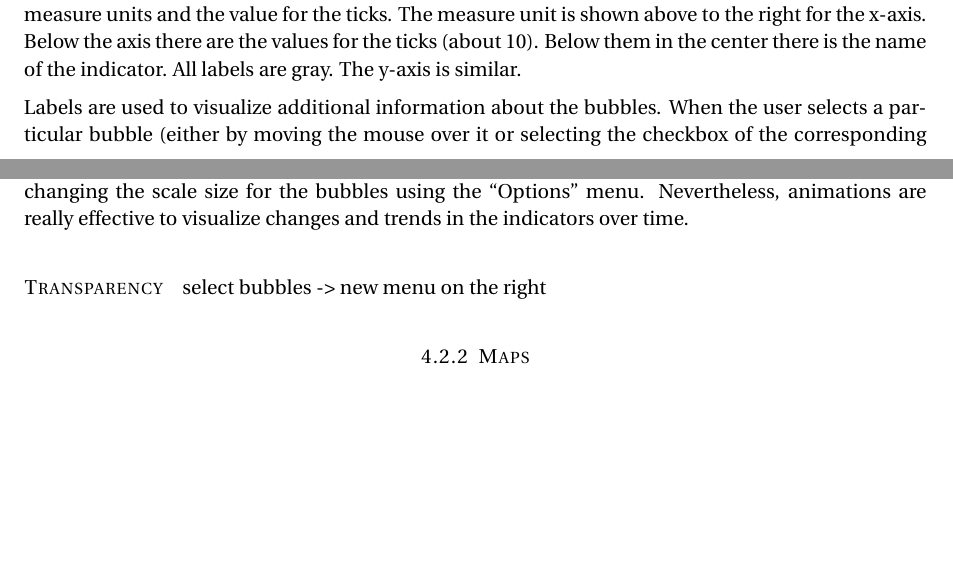
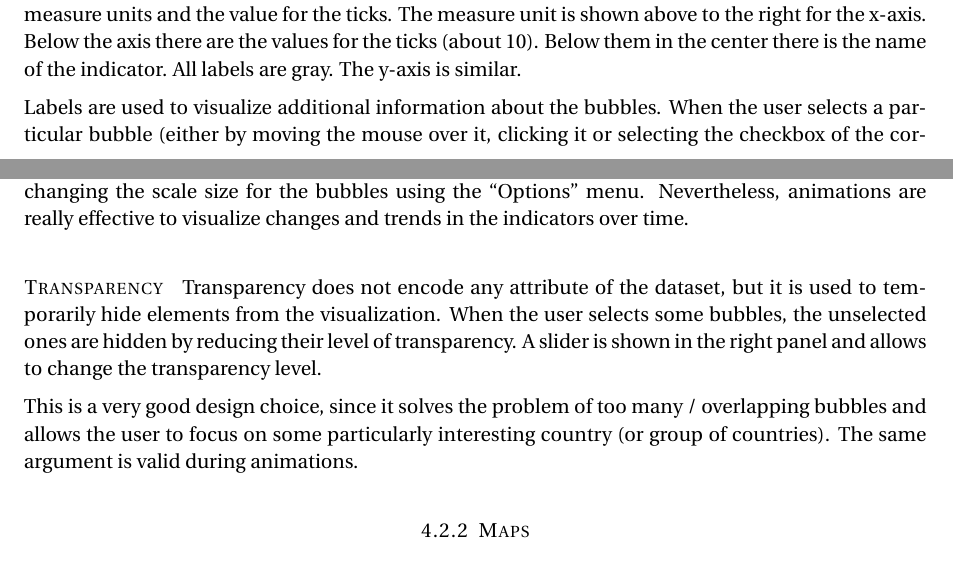
Before and after one commit to davidepedranz/visual_analytics_project_1, a LaTeX document (00_main.tex, which reads 04_visual_design.tex): two parts of pages 10 and 12 of 12, joined at a grey line, cut so that both start at the same text, the shorter picture padded with empty space. Compiled offline with pdfLaTeX.

Commit message:
Add discussion on transparency

```diff
--- a/04_visual_design.tex
+++ b/04_visual_design.tex
@@ -178,7 +178,7 @@ All labels are gray.
 The y-axis is similar.
 
 Labels are used to visualize additional information about the bubbles.
-When the user selects a particular bubble (either by moving the mouse over it or selecting the checkbox of the corresponding country in the right panel), a text label is shown to the top right of the bubble.
+When the user selects a particular bubble (either by moving the mouse over it, clicking it or selecting the checkbox of the corresponding country in the right panel), a text label is shown to the top right of the bubble.
 The text label contains the name of the country, followed by the year.
 
 Additionally, $2$ dashed lines parallel to the axis are displayed when the mouse pointer is over a bubble.
@@ -220,13 +220,22 @@ an expert user can reduce the problem by changing the scale size for the bubbles
 Nevertheless, animations are really effective to visualize changes and trends in the indicators over time.
 
 \paragraph{Transparency}
-select bubbles -> new menu on the right
+Transparency does not encode any attribute of the dataset, but it is used to temporarily hide elements from the visualization.
+When the user selects some bubbles, the unselected ones are hidden by reducing their level of transparency.
+A slider is shown in the right panel and allows to change the transparency level.
+
+This is a very good design choice, since it solves the problem of too many / overlapping bubbles and allows the user to focus on some particularly interesting country (or group of countries).
+The same argument is valid during animations.
+
 
 \subsubsection{Maps}
 
+
 \subsubsection{Mountains}
 
+
 \subsubsection{Rankings}
+
 
 \subsubsection{Lines}
 
```
